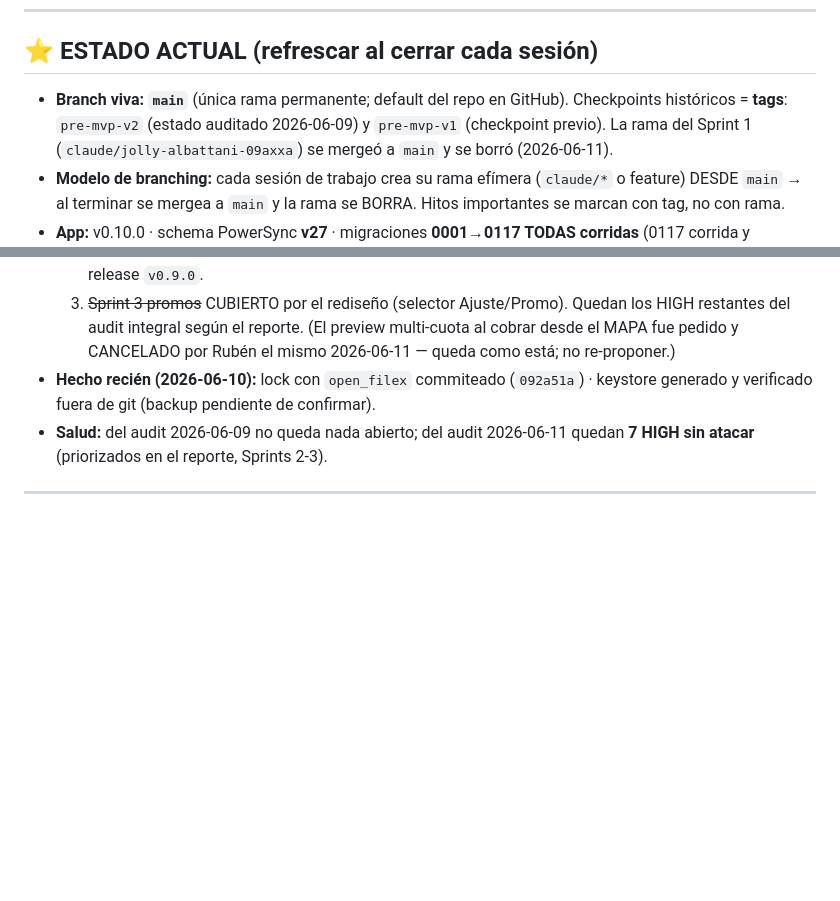
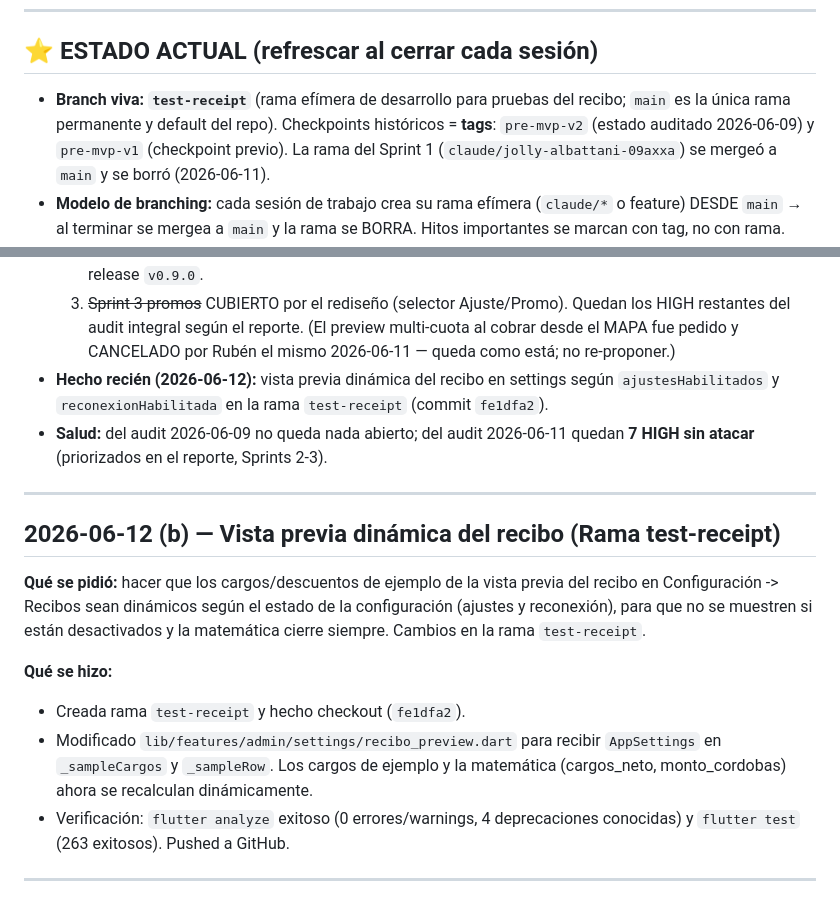
Before and after one commit to rubenmaltez/Template-TT, a Markdown page: BITACORA.md, 2 parts joined by grey strips. Drawn GitHub-style; blank space fills up the shorter version.

Commit message:
docs: actualizar bitacora con entrada de vista previa dinamica

```diff
--- a/BITACORA.md
+++ b/BITACORA.md
@@ -18,7 +18,7 @@
 
 ## ⭐ ESTADO ACTUAL (refrescar al cerrar cada sesión)
 
-- **Branch viva: `main`** (única rama permanente; default del repo en GitHub).
+- **Branch viva: `test-receipt`** (rama efímera de desarrollo para pruebas del recibo; `main` es la única rama permanente y default del repo).
   Checkpoints históricos = **tags**: `pre-mvp-v2` (estado auditado 2026-06-09)
   y `pre-mvp-v1` (checkpoint previo). La rama del Sprint 1
   (`claude/jolly-albattani-09axxa`) se mergeó a `main` y se borró (2026-06-11).
@@ -47,10 +47,20 @@
      Quedan los HIGH restantes del audit integral según el reporte.
   (El preview multi-cuota al cobrar desde el MAPA fue pedido y CANCELADO por
   Rubén el mismo 2026-06-11 — queda como está; no re-proponer.)
-- **Hecho recién (2026-06-10):** lock con `open_filex` commiteado (`092a51a`) ·
-  keystore generado y verificado fuera de git (backup pendiente de confirmar).
+- **Hecho recién (2026-06-12):** vista previa dinámica del recibo en settings según `ajustesHabilitados` y `reconexionHabilitada` en la rama `test-receipt` (commit `fe1dfa2`).
 - **Salud:** del audit 2026-06-09 no queda nada abierto; del audit 2026-06-11
   quedan **7 HIGH sin atacar** (priorizados en el reporte, Sprints 2-3).
+
+---
+
+## 2026-06-12 (b) — Vista previa dinámica del recibo (Rama test-receipt)
+
+**Qué se pidió:** hacer que los cargos/descuentos de ejemplo de la vista previa del recibo en Configuración -> Recibos sean dinámicos según el estado de la configuración (ajustes y reconexión), para que no se muestren si están desactivados y la matemática cierre siempre. Cambios en la rama `test-receipt`.
+
+**Qué se hizo:**
+- Creada rama `test-receipt` y hecho checkout (`fe1dfa2`).
+- Modificado `lib/features/admin/settings/recibo_preview.dart` para recibir `AppSettings` en `_sampleCargos` y `_sampleRow`. Los cargos de ejemplo y la matemática (cargos_neto, monto_cordobas) ahora se recalculan dinámicamente.
+- Verificación: `flutter analyze` exitoso (0 errores/warnings, 4 deprecaciones conocidas) y `flutter test` (263 exitosos). Pushed a GitHub.
 
 ---
 
```
